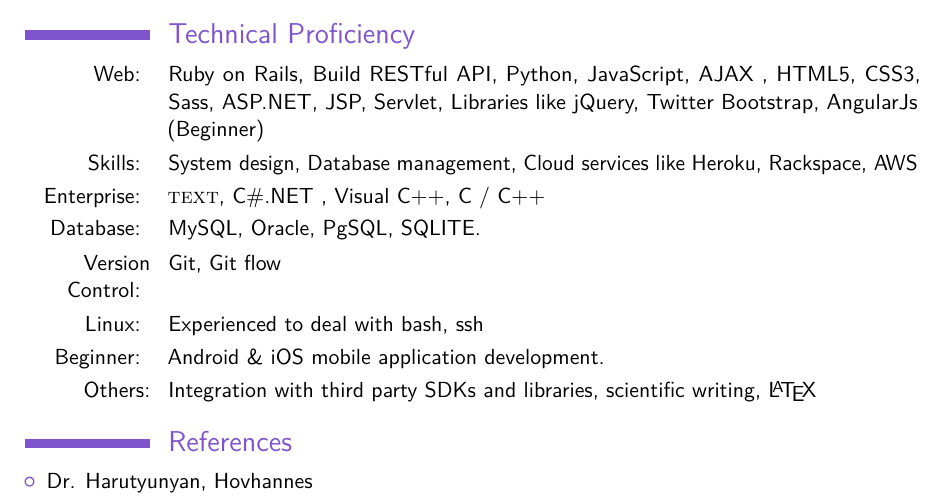
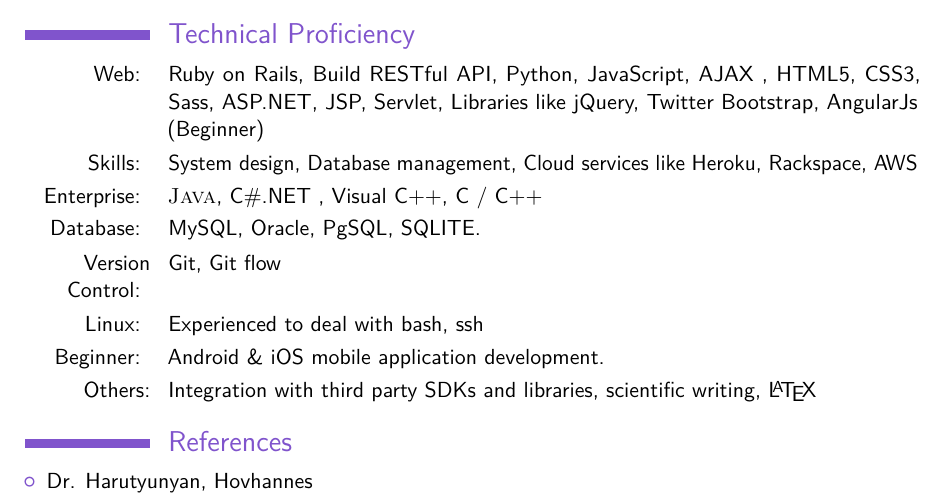
Before and after one commit to shreelekha/shree_resume, a LaTeX CV (Shree.tex): part of page 2 of 2, cut so that both start at the same text. Compiled offline with pdfLaTeX.

Commit message:
Fixed text for Java

```diff
--- a/Shree.tex
+++ b/Shree.tex
@@ -126,7 +126,7 @@ I love solving complex problems and exploring new technologies. I am passionate
 ASP.NET, JSP, Servlet,
 Libraries like jQuery, Twitter Bootstrap, AngularJs (Beginner)}
 \cvitem{Skills: }{System design, Database management, Cloud services like Heroku, Rackspace, AWS}
-\cvitem{Enterprise: }{\textsc{text}, C\#.NET , Visual C++, C / C++}
+\cvitem{Enterprise: }{\textsc{Java}, C\#.NET , Visual C++, C / C++}
 \cvitem{Database: }{MySQL, Oracle, PgSQL, SQLITE.}
 \cvitem{Version Control: }{Git, Git flow}
 \cvitem{Linux: }{Experienced to deal with bash, ssh}
```
Also changed, not shown: Shree.pdf.
